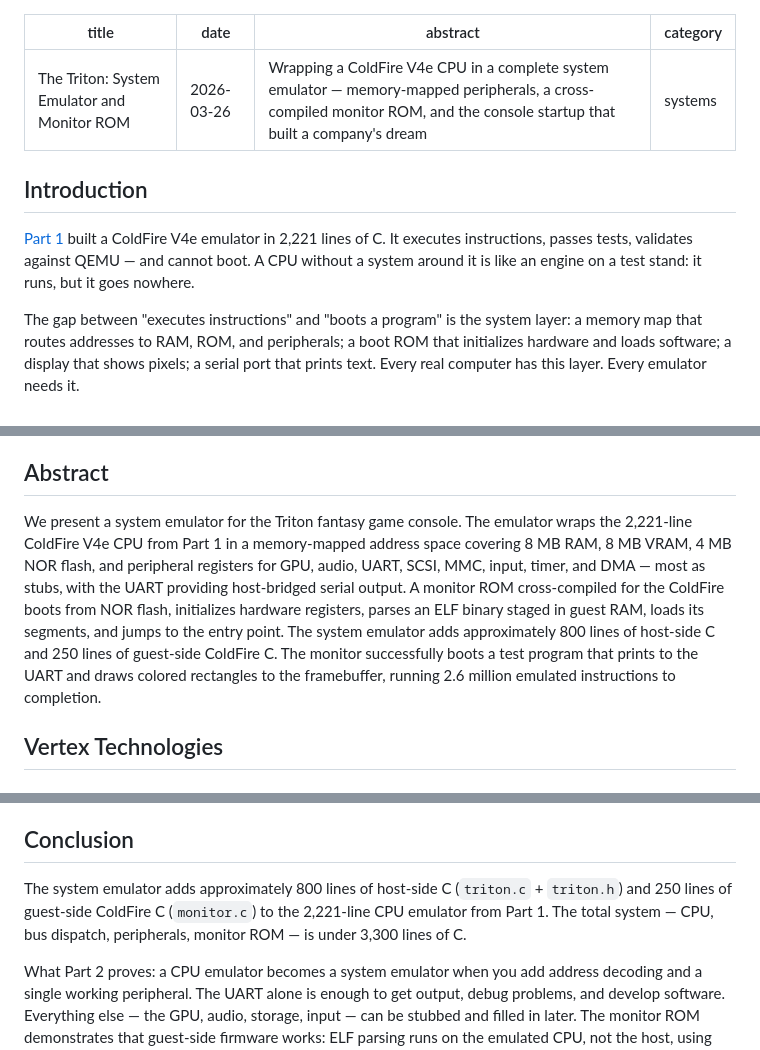
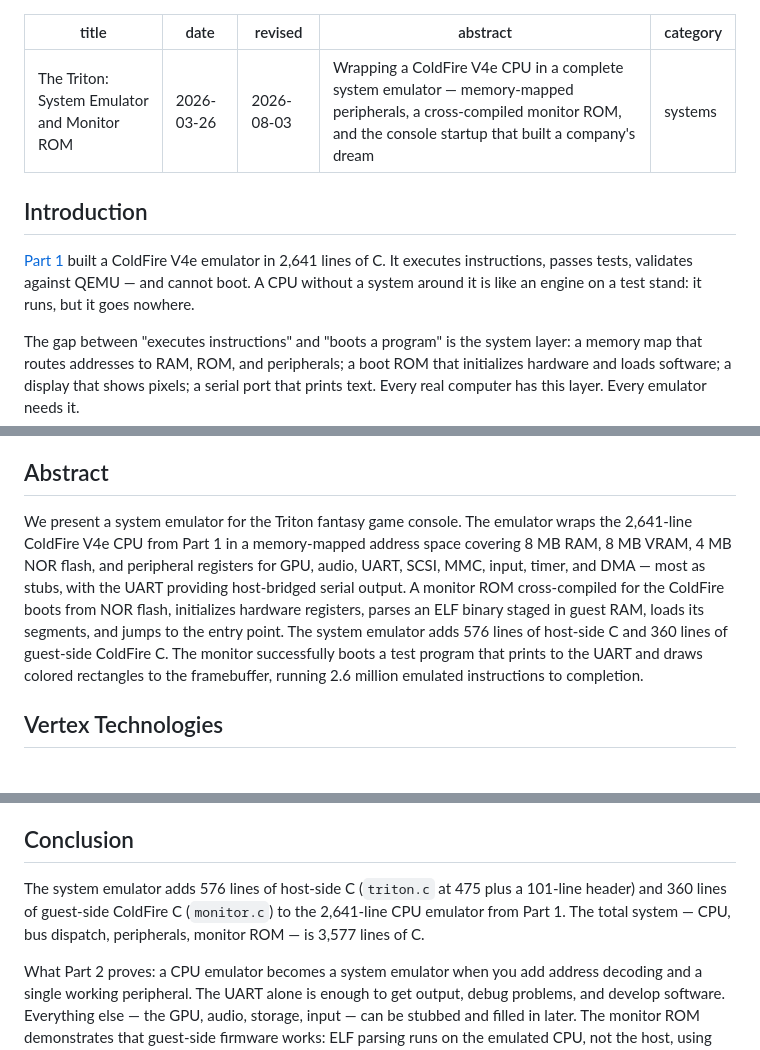
Before and after one commit to OrangeTide/the-mechanical-researcher, a Markdown page: triton-system-emulator/index.md, 3 parts joined by grey strips. Rendered like a GitHub page.

Commit message:
triton-system-emulator: refresh the line counts
Part 1's CPU emulator is cited as 2,221 lines, a figure that predates
both the 2,550 and the current 2,641 measurement. Re-measured the rest
of the system while correcting it: triton.c plus its header is 576 lines
rather than the stated 800, and monitor.c is 360 rather than 250, so the
total system is 3,577 lines, not "under 3,300".

```diff
--- a/triton-system-emulator/index.md
+++ b/triton-system-emulator/index.md
@@ -1,13 +1,14 @@
 ---
 title: "The Triton: System Emulator and Monitor ROM"
 date: 2026-03-26
+revised: 2026-08-03
 abstract: "Wrapping a ColdFire V4e CPU in a complete system emulator — memory-mapped peripherals, a cross-compiled monitor ROM, and the console startup that built a company's dream"
 category: systems
 ---
 
 ## Introduction
 
-[Part 1](../coldfire-emulator/) built a ColdFire V4e emulator in 2,221 lines of C. It executes instructions, passes tests, validates against QEMU — and cannot boot. A CPU without a system around it is like an engine on a test stand: it runs, but it goes nowhere.
+[Part 1](../coldfire-emulator/) built a ColdFire V4e emulator in 2,641 lines of C. It executes instructions, passes tests, validates against QEMU — and cannot boot. A CPU without a system around it is like an engine on a test stand: it runs, but it goes nowhere.
 
 The gap between "executes instructions" and "boots a program" is the system layer: a memory map that routes addresses to RAM, ROM, and peripherals; a boot ROM that initializes hardware and loads software; a display that shows pixels; a serial port that prints text. Every real computer has this layer. Every emulator needs it.
 
@@ -15,7 +16,7 @@ This article builds that layer. We take the ColdFire V4e CPU from Part 1 and emb
 
 ## Abstract
 
-We present a system emulator for the Triton fantasy game console. The emulator wraps the 2,221-line ColdFire V4e CPU from Part 1 in a memory-mapped address space covering 8 MB RAM, 8 MB VRAM, 4 MB NOR flash, and peripheral registers for GPU, audio, UART, SCSI, MMC, input, timer, and DMA — most as stubs, with the UART providing host-bridged serial output. A monitor ROM cross-compiled for the ColdFire boots from NOR flash, initializes hardware registers, parses an ELF binary staged in guest RAM, loads its segments, and jumps to the entry point. The system emulator adds approximately 800 lines of host-side C and 250 lines of guest-side ColdFire C. The monitor successfully boots a test program that prints to the UART and draws colored rectangles to the framebuffer, running 2.6 million emulated instructions to completion.
+We present a system emulator for the Triton fantasy game console. The emulator wraps the 2,641-line ColdFire V4e CPU from Part 1 in a memory-mapped address space covering 8 MB RAM, 8 MB VRAM, 4 MB NOR flash, and peripheral registers for GPU, audio, UART, SCSI, MMC, input, timer, and DMA — most as stubs, with the UART providing host-bridged serial output. A monitor ROM cross-compiled for the ColdFire boots from NOR flash, initializes hardware registers, parses an ELF binary staged in guest RAM, loads its segments, and jumps to the entry point. The system emulator adds 576 lines of host-side C and 360 lines of guest-side ColdFire C. The monitor successfully boots a test program that prints to the UART and draws colored rectangles to the framebuffer, running 2.6 million emulated instructions to completion.
 
 ## Vertex Technologies
 
@@ -400,7 +401,7 @@ The included `fetch-sdl3.sh` script downloads SDL3 3.4.2 and builds it as a stat
 
 ## Conclusion
 
-The system emulator adds approximately 800 lines of host-side C (`triton.c` + `triton.h`) and 250 lines of guest-side ColdFire C (`monitor.c`) to the 2,221-line CPU emulator from Part 1. The total system — CPU, bus dispatch, peripherals, monitor ROM — is under 3,300 lines of C.
+The system emulator adds 576 lines of host-side C (`triton.c` at 475 plus a 101-line header) and 360 lines of guest-side ColdFire C (`monitor.c`) to the 2,641-line CPU emulator from Part 1. The total system — CPU, bus dispatch, peripherals, monitor ROM — is 3,577 lines of C.
 
 What Part 2 proves: a CPU emulator becomes a system emulator when you add address decoding and a single working peripheral. The UART alone is enough to get output, debug problems, and develop software. Everything else — the GPU, audio, storage, input — can be stubbed and filled in later. The monitor ROM demonstrates that guest-side firmware works: ELF parsing runs on the emulated CPU, not the host, using the same memory bus that the loaded program will use. The boot chain is real.
 
```
